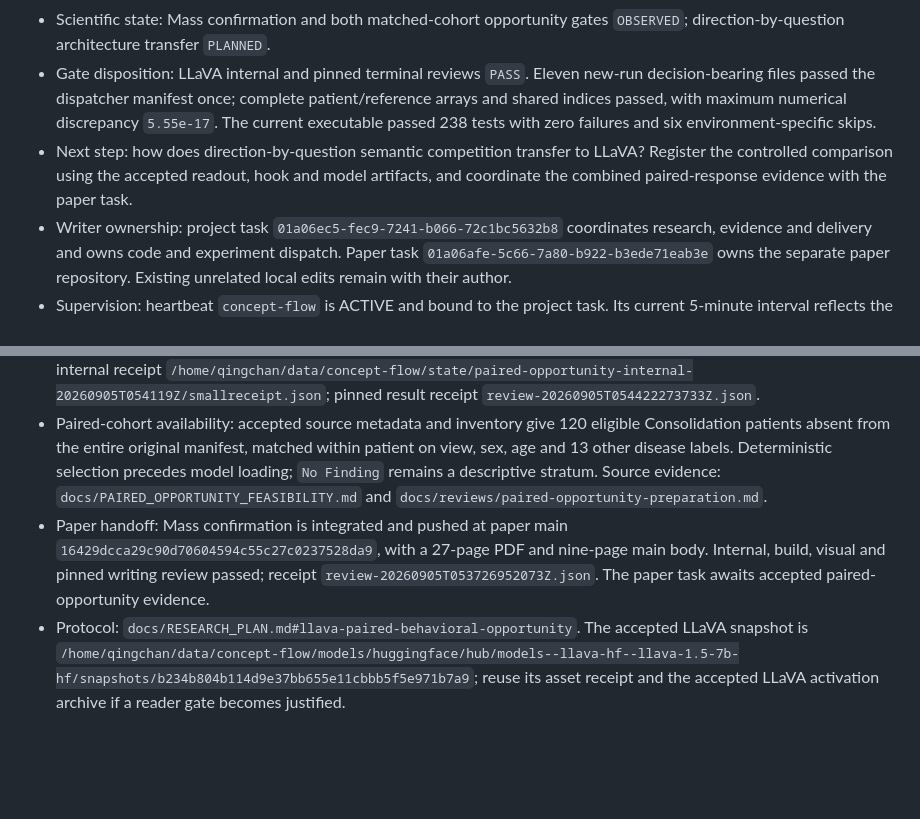
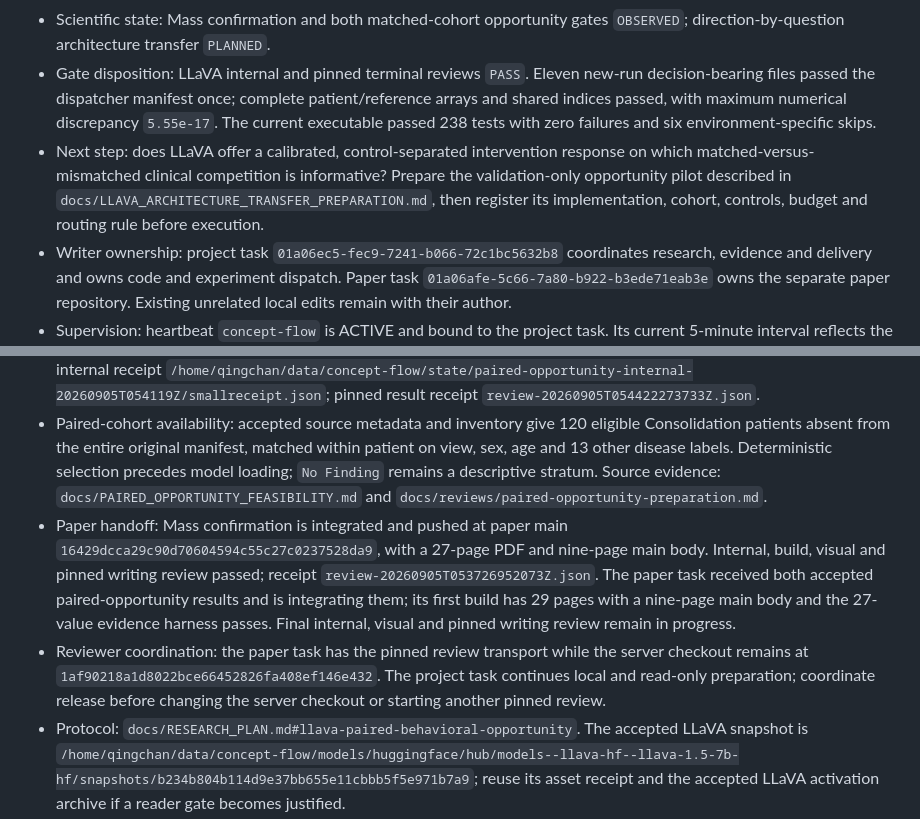
Before and after one commit to hq0709/reading-is-not-writing-code, a Markdown page: docs/RESEARCH_STATE.md, 2 parts joined by grey strips. Drawn GitHub-style; blank space fills up the shorter version.

Commit message:
research: prepare calibrated LLaVA architecture transfer

```diff
--- a/docs/RESEARCH_STATE.md
+++ b/docs/RESEARCH_STATE.md
@@ -8,13 +8,14 @@ Updated: 2026-09-05. Scientific state uses `PLANNED`, `RUNNING`, `FAILED`, and `
 - Observation: LLaVA mean paired gap -0.07125, fifth-percentile bound -0.13375, `opportunity_available=false`. Both configurations leave positive opportunity unresolved on this cohort. The direct concordance contrast, LLaVA minus Qwen, is -0.090 with descriptive interval [-0.210, 0.025].
 - Scientific state: Mass confirmation and both matched-cohort opportunity gates `OBSERVED`; direction-by-question architecture transfer `PLANNED`.
 - Gate disposition: LLaVA internal and pinned terminal reviews `PASS`. Eleven new-run decision-bearing files passed the dispatcher manifest once; complete patient/reference arrays and shared indices passed, with maximum numerical discrepancy `5.55e-17`. The current executable passed 238 tests with zero failures and six environment-specific skips.
-- Next step: how does direction-by-question semantic competition transfer to LLaVA? Register the controlled comparison using the accepted readout, hook and model artifacts, and coordinate the combined paired-response evidence with the paper task.
+- Next step: does LLaVA offer a calibrated, control-separated intervention response on which matched-versus-mismatched clinical competition is informative? Prepare the validation-only opportunity pilot described in `docs/LLAVA_ARCHITECTURE_TRANSFER_PREPARATION.md`, then register its implementation, cohort, controls, budget and routing rule before execution.
 - Writer ownership: project task `01a06ec5-fec9-7241-b066-72c1bc5632b8` coordinates research, evidence and delivery and owns code and experiment dispatch. Paper task `01a06afe-5c66-7a80-b922-b3ede71eab3e` owns the separate paper repository. Existing unrelated local edits remain with their author.
 - Supervision: heartbeat `concept-flow` is ACTIVE and bound to the project task. Its current 5-minute interval reflects the short architecture-registration and experiment handoff; adjust it to the next decision window as work changes, remaining quiet on unchanged state.
 - Evidence: `docs/MASS_PROMPT_SPECIFICITY_RESULTS.md`; `docs/reviews/qwen7b-mass-prompt-specificity-results.md`; internal receipt `/home/qingchan/data/concept-flow/state/mass-confirmation-internal-20260905T042600Z/smallreceipt.json`; pinned result receipt `review-20260905T051404447778Z.json`.
 - Paired evidence: `docs/QWEN_PAIRED_OPPORTUNITY_RESULTS.md`; `docs/reviews/qwen7b-paired-opportunity-results.md`; internal receipt `/home/qingchan/data/concept-flow/state/paired-opportunity-internal-20260905T054119Z/smallreceipt.json`; pinned result receipt `review-20260905T054422273733Z.json`.
 - Paired-cohort availability: accepted source metadata and inventory give 120 eligible Consolidation patients absent from the entire original manifest, matched within patient on view, sex, age and 13 other disease labels. Deterministic selection precedes model loading; `No Finding` remains a descriptive stratum. Source evidence: `docs/PAIRED_OPPORTUNITY_FEASIBILITY.md` and `docs/reviews/paired-opportunity-preparation.md`.
-- Paper handoff: Mass confirmation is integrated and pushed at paper main `16429dcca29c90d70604594c55c27c0237528da9`, with a 27-page PDF and nine-page main body. Internal, build, visual and pinned writing review passed; receipt `review-20260905T053726952073Z.json`. The paper task awaits accepted paired-opportunity evidence.
+- Paper handoff: Mass confirmation is integrated and pushed at paper main `16429dcca29c90d70604594c55c27c0237528da9`, with a 27-page PDF and nine-page main body. Internal, build, visual and pinned writing review passed; receipt `review-20260905T053726952073Z.json`. The paper task received both accepted paired-opportunity results and is integrating them; its first build has 29 pages with a nine-page main body and the 27-value evidence harness passes. Final internal, visual and pinned writing review remain in progress.
+- Reviewer coordination: the paper task has the pinned review transport while the server checkout remains at `1af90218a1d8022bce66452826fa408ef146e432`. The project task continues local and read-only preparation; coordinate release before changing the server checkout or starting another pinned review.
 - Protocol: `docs/RESEARCH_PLAN.md#llava-paired-behavioral-opportunity`. The accepted LLaVA snapshot is `/home/qingchan/data/concept-flow/models/huggingface/hub/models--llava-hf--llava-1.5-7b-hf/snapshots/b234b804b114d9e37bb655e11cbbb5f5e971b7a9`; reuse its asset receipt and the accepted LLaVA activation archive if a reader gate becomes justified.
 - LLaVA registration: `docs/reviews/llava-paired-opportunity-registration.md`; pinned receipt `review-20260905T063744124554Z.json`.
 - LLaVA result: `docs/PAIRED_OPPORTUNITY_ARCHITECTURE_RESULTS.md`; `docs/reviews/llava-paired-opportunity-results.md`; internal receipt `/home/qingchan/data/concept-flow/state/llava-opportunity-internal-20260905T064202Z/receipt.json`; pinned result receipt `review-20260905T064601848008Z.json`.
```
Also changed, not shown: docs/LLAVA_ARCHITECTURE_TRANSFER_PREPARATION.md (added, +29 -0 lines).
